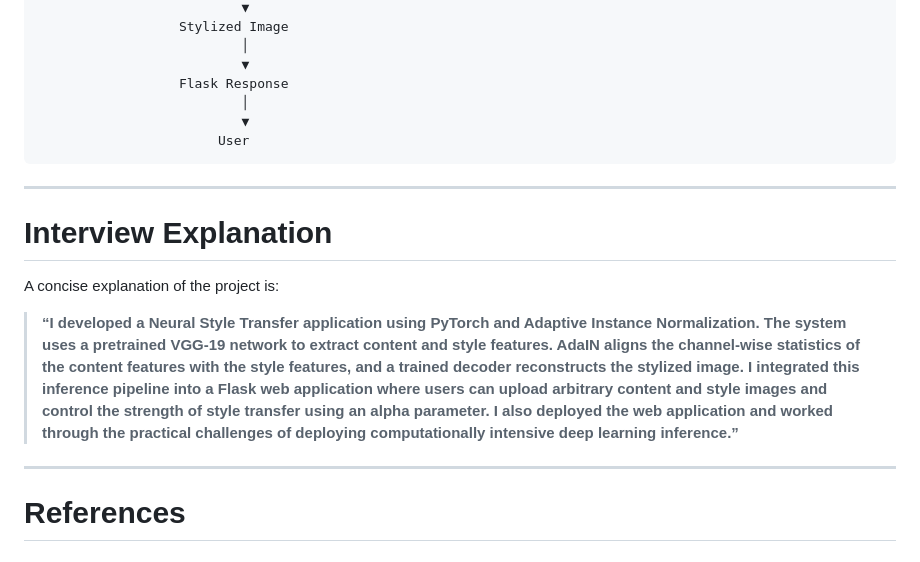
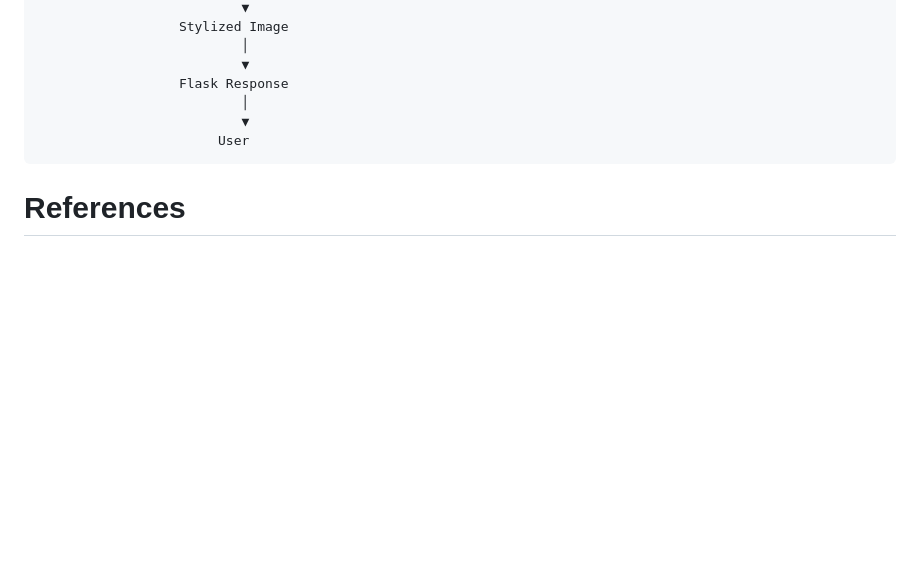
Before and after one commit to AlishaShaikh20/Neural-Style-Transfer, a Markdown page: README.md, the part around the change. Drawn GitHub-style; blank space fills up the shorter version.

````diff
--- a/README.md
+++ b/README.md
@@ -876,16 +876,6 @@ The complete system can be summarized as:
                        User
 ```
 
----
-
-# Interview Explanation
-
-A concise explanation of the project is:
-
-> **“I developed a Neural Style Transfer application using PyTorch and Adaptive Instance Normalization. The system uses a pretrained VGG-19 network to extract content and style features. AdaIN aligns the channel-wise statistics of the content features with the style features, and a trained decoder reconstructs the stylized image. I integrated this inference pipeline into a Flask web application where users can upload arbitrary content and style images and control the strength of style transfer using an alpha parameter. I also deployed the web application and worked through the practical challenges of deploying computationally intensive deep learning inference.”**
-
----
-
 # References
 
 ### Research Paper
````
